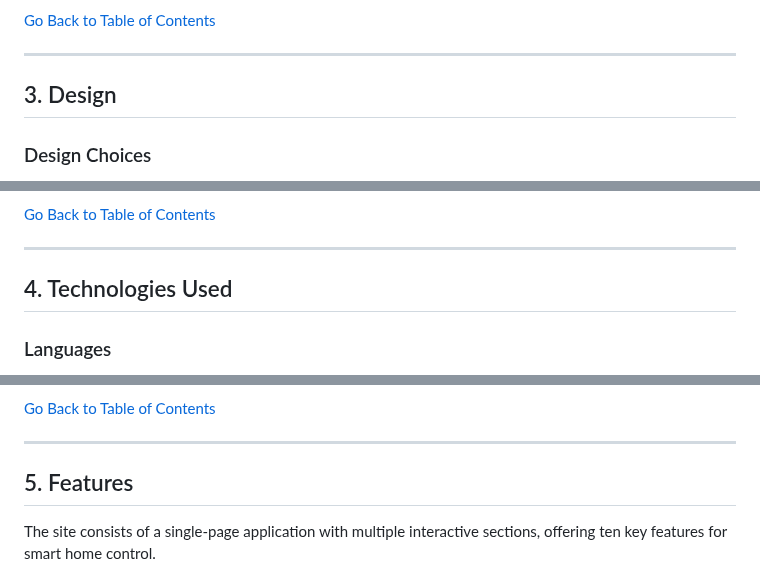
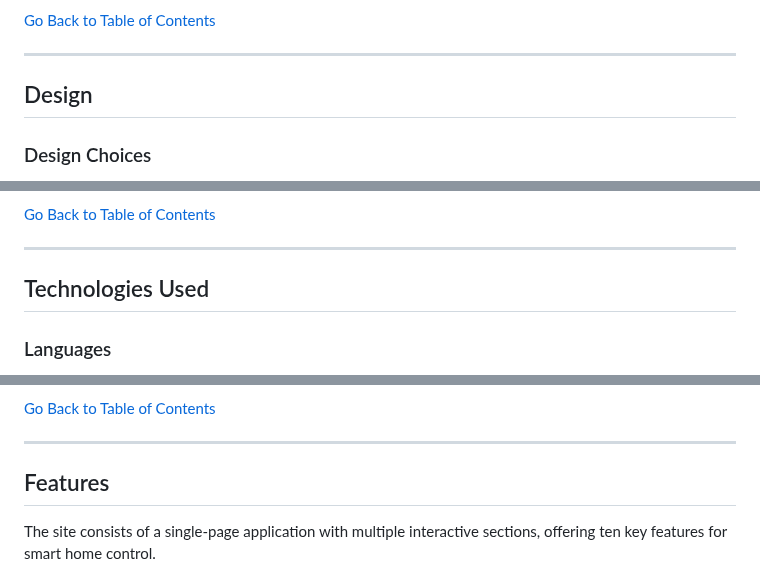
Before and after one commit to Fazel-Hosseinzadeh/smartHouse, a Markdown page: README.md, 3 parts joined by grey strips. Drawn GitHub-style.

```diff
--- a/README.md
+++ b/README.md
@@ -80,7 +80,7 @@ The Smart House Dashboard Demo is a web-based application that showcases the pot
 [Go Back to Table of Contents](#table-of-contents)
 
 ---
-## 3.   Design
+##   Design
 
 ### Design Choices
 -   Clean and intuitive interface to ensure ease of use.
@@ -108,7 +108,7 @@ The Smart House Dashboard Demo is a web-based application that showcases the pot
 [Go Back to Table of Contents](#table-of-contents)
 
 ---
-## 4.   Technologies Used
+##   Technologies Used
 ### Languages
 -   HTML
 -   CSS
@@ -126,7 +126,7 @@ The Smart House Dashboard Demo is a web-based application that showcases the pot
 [Go Back to Table of Contents](#table-of-contents)
 
 ---
-## 5.   Features
+##   Features
 
 The site consists of a single-page application with multiple interactive sections, offering ten key features for smart home control.
 
```
Also changed, not shown: other parts of README.md (+17 -17 lines).
